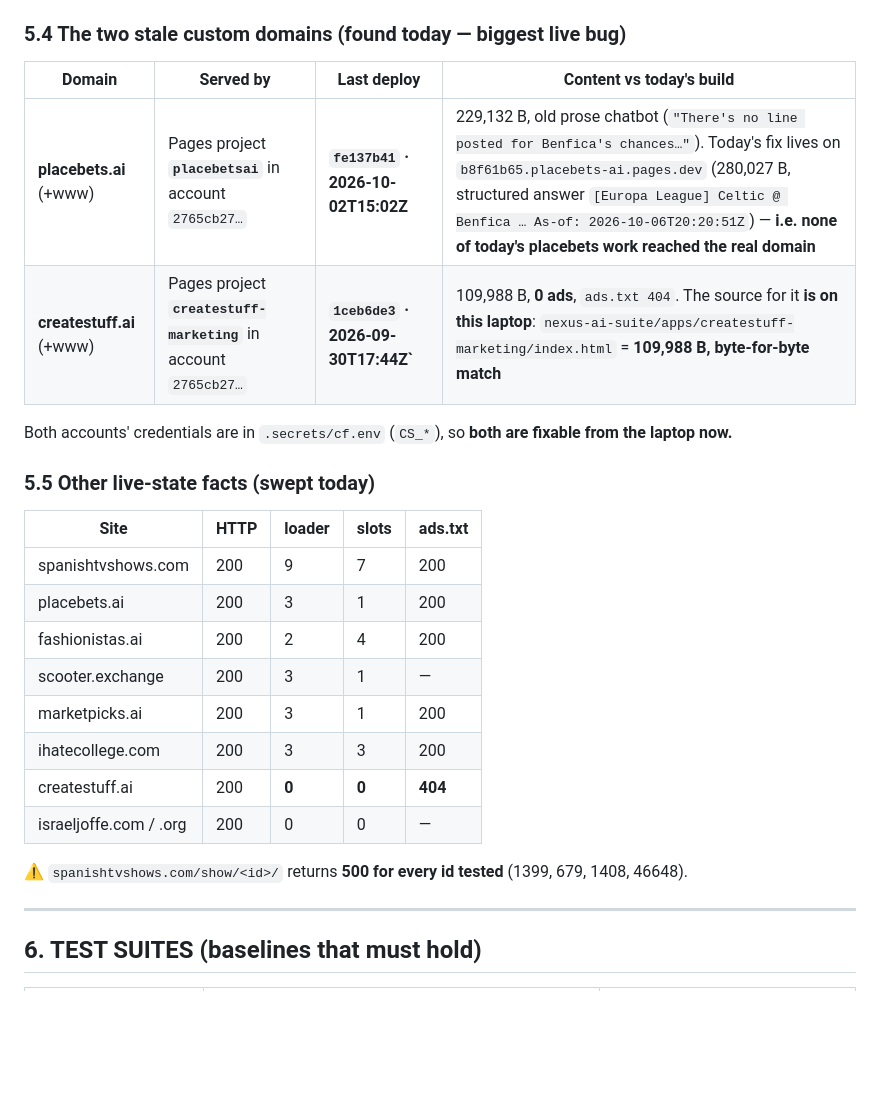
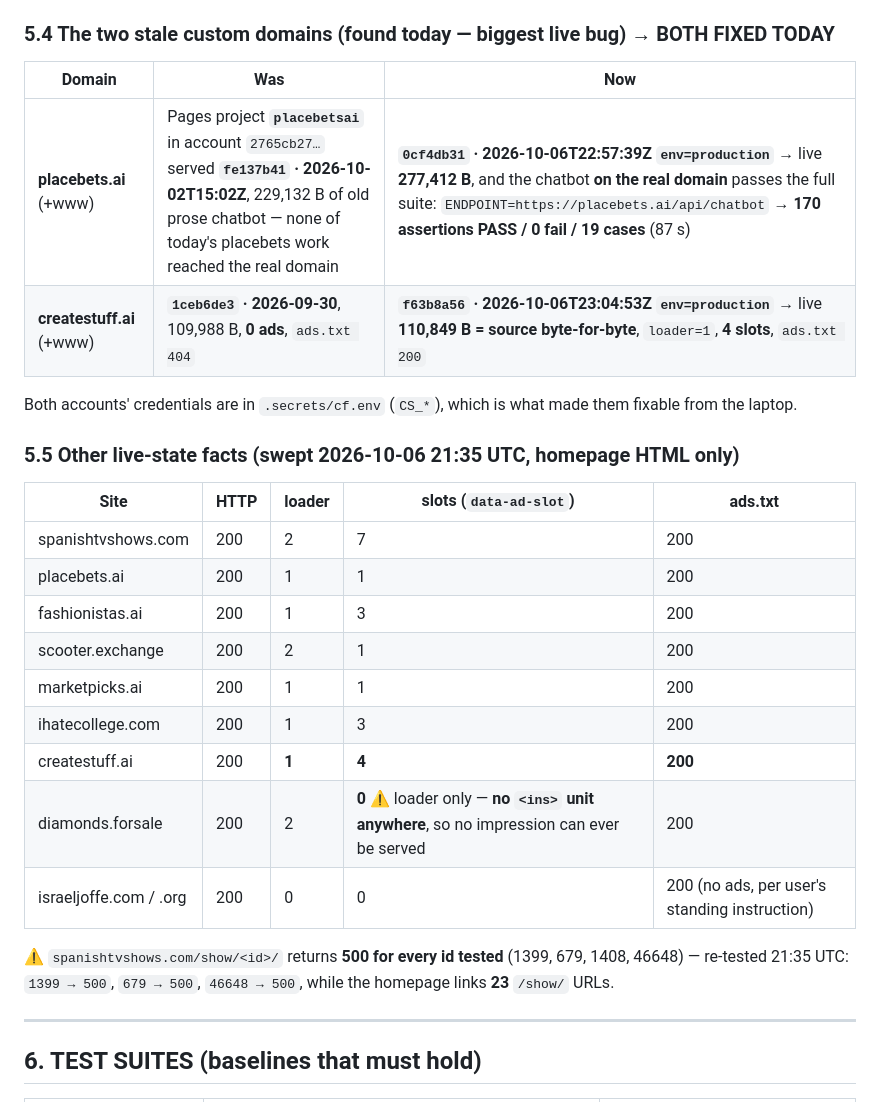
Before and after one commit to placebetsai/nexus-ai-suite, a Markdown page: HANDOFF-2026-10-06.md, the part around the change. Drawn GitHub-style; blank space fills up the shorter version.

Commit message:
docs: 21:35 UTC sweep — placebets/createstuff domains fixed, suites re-run, diamonds has no ad units
- handoff §5.4: both 'stale custom domain' rows were already fixed tonight
  (placebetsai 0cf4db31 22:57Z, createstuff-marketing f63b8a56 23:04Z) — rewritten
  with proof, incl. the chatbot suite running against the REAL domain
- handoff §5.5: replaced with the 21:35 sweep; flags diamonds.forsale loader-without-units
- ISSUE_LOG: #40 (those two domains), #41 OPEN (diamonds has zero <ins> units)
- PRIMETIME_CHECKLIST: Round 3b table, suites measured this run
  (placebets 170/0/19, fashionistas 267, marketpicks 54, ihatecollege 7, spanishtv 5)

```diff
--- a/HANDOFF-2026-10-06.md
+++ b/HANDOFF-2026-10-06.md
@@ -167,29 +167,31 @@ shopkurt's 19 e-commerce jobs. **Target: Cloudflare Cron Triggers.**
   **NOT READY**, PWA install is ready (`manifest.webmanifest`, `display: standalone`).
 - **Crosslister WIP:** untracked `extensions/crosslister/poshmark-post.js`.
 
-### 5.4 The two stale custom domains (found today — biggest live bug)
+### 5.4 The two stale custom domains (found today — biggest live bug) → **BOTH FIXED TODAY**
 
-| Domain | Served by | Last deploy | Content vs today's build |
-|---|---|---|---|
-| **placebets.ai** (+www) | Pages project **`placebetsai`** in account `2765cb27…` | **`fe137b41` · 2026-10-02T15:02Z** | 229,132 B, old prose chatbot (`"There's no line posted for Benfica's chances…"`). Today's fix lives on `b8f61b65.placebets-ai.pages.dev` (280,027 B, structured answer `[Europa League] Celtic @ Benfica … As-of: 2026-10-06T20:20:51Z`) — **i.e. none of today's placebets work reached the real domain** |
-| **createstuff.ai** (+www) | Pages project **`createstuff-marketing`** in account `2765cb27…` | **`1ceb6de3` · 2026-09-30T17:44Z`** | 109,988 B, **0 ads**, `ads.txt 404`. The source for it **is on this laptop**: `nexus-ai-suite/apps/createstuff-marketing/index.html` = **109,988 B, byte-for-byte match** |
+| Domain | Was | Now |
+|---|---|---|
+| **placebets.ai** (+www) | Pages project **`placebetsai`** in account `2765cb27…` served **`fe137b41` · 2026-10-02T15:02Z**, 229,132 B of old prose chatbot — none of today's placebets work reached the real domain | **`0cf4db31` · 2026-10-06T22:57:39Z `env=production`** → live **277,412 B**, and the chatbot **on the real domain** passes the full suite: `ENDPOINT=https://placebets.ai/api/chatbot` → **170 assertions PASS / 0 fail / 19 cases** (87 s) |
+| **createstuff.ai** (+www) | **`1ceb6de3` · 2026-09-30**, 109,988 B, **0 ads**, `ads.txt 404` | **`f63b8a56` · 2026-10-06T23:04:53Z `env=production`** → live **110,849 B = source byte-for-byte**, `loader=1`, **4 slots**, `ads.txt 200` |
 
-Both accounts' credentials are in `.secrets/cf.env` (`CS_*`), so **both are fixable from the laptop now.**
+Both accounts' credentials are in `.secrets/cf.env` (`CS_*`), which is what made them fixable from the laptop.
 
-### 5.5 Other live-state facts (swept today)
+### 5.5 Other live-state facts (swept 2026-10-06 21:35 UTC, homepage HTML only)
 
-| Site | HTTP | loader | slots | ads.txt |
+| Site | HTTP | loader | slots (`data-ad-slot`) | ads.txt |
 |---|---|---|---|---|
-| spanishtvshows.com | 200 | 9 | 7 | 200 |
-| placebets.ai | 200 | 3 | 1 | 200 |
-| fashionistas.ai | 200 | 2 | 4 | 200 |
-| scooter.exchange | 200 | 3 | 1 | — |
-| marketpicks.ai | 200 | 3 | 1 | 200 |
-| ihatecollege.com | 200 | 3 | 3 | 200 |
-| createstuff.ai | 200 | **0** | **0** | **404** |
-| israeljoffe.com / .org | 200 | 0 | 0 | — |
+| spanishtvshows.com | 200 | 2 | 7 | 200 |
+| placebets.ai | 200 | 1 | 1 | 200 |
+| fashionistas.ai | 200 | 1 | 3 | 200 |
+| scooter.exchange | 200 | 2 | 1 | 200 |
+| marketpicks.ai | 200 | 1 | 1 | 200 |
+| ihatecollege.com | 200 | 1 | 3 | 200 |
+| createstuff.ai | 200 | **1** | **4** | **200** |
+| diamonds.forsale | 200 | 2 | **0** ⚠️ loader only — **no `<ins>` unit anywhere**, so no impression can ever be served | 200 |
+| israeljoffe.com / .org | 200 | 0 | 0 | 200 (no ads, per user's standing instruction) |
 
-⚠️ `spanishtvshows.com/show/<id>/` returns **500 for every id tested** (1399, 679, 1408, 46648).
+⚠️ `spanishtvshows.com/show/<id>/` returns **500 for every id tested** (1399, 679, 1408, 46648) —
+re-tested 21:35 UTC: `1399 → 500`, `679 → 500`, `46648 → 500`, while the homepage links **23** `/show/` URLs.
 
 ---
 
```
Also changed, not shown: ISSUE_LOG.md (+2 -0 lines), PRIMETIME_CHECKLIST.md (+14 -0 lines).
